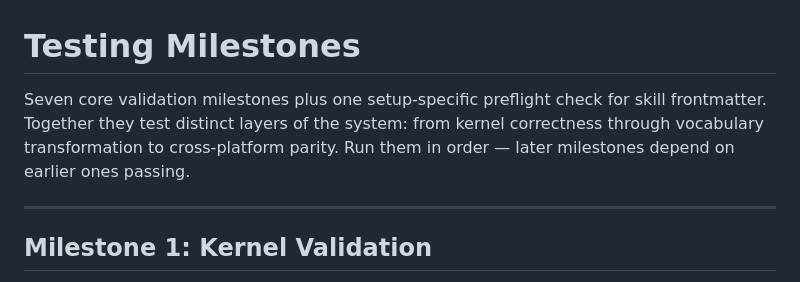
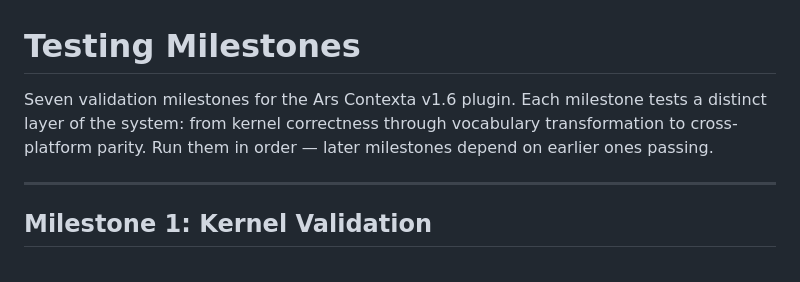
Before and after one commit to agenticnotetaking/arscontexta, a Markdown page: reference/testing-milestones.md, the part around the change. Rendered like a GitHub page.

Commit message:
Revert overedit

```diff
--- a/reference/testing-milestones.md
+++ b/reference/testing-milestones.md
@@ -1,6 +1,6 @@
 # Testing Milestones
 
-Seven core validation milestones plus one setup-specific preflight check for skill frontmatter. Together they test distinct layers of the system: from kernel correctness through vocabulary transformation to cross-platform parity. Run them in order — later milestones depend on earlier ones passing.
+Seven validation milestones for the Ars Contexta v1.6 plugin. Each milestone tests a distinct layer of the system: from kernel correctness through vocabulary transformation to cross-platform parity. Run them in order — later milestones depend on earlier ones passing.
 
 ---
 
```
Also changed, not shown: skills/setup/SKILL.md (+0 -1 lines).
